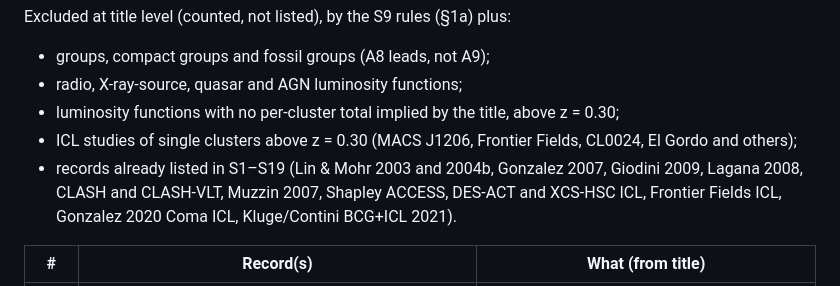
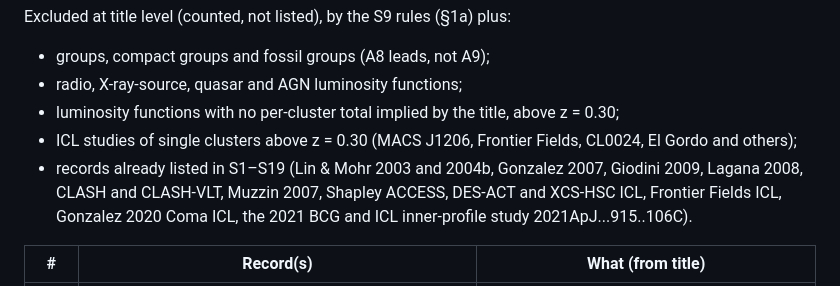
Before and after one commit to extragravitation/atlas, a Markdown page: docs/sources/search-log-S9.md, the part around the change. Drawn GitHub-style.

Commit message:
Search log S9 §3a: correct one excluded-record description
Co-Authored-By: Claude Opus 5.5 <noreply@anthropic.com>
Claude-Session: https://claude.ai/code/session_01Cr1mAmB7kjVMwkBFEBkSon

```diff
--- a/docs/sources/search-log-S9.md
+++ b/docs/sources/search-log-S9.md
@@ -102,7 +102,7 @@ Excluded at title level (counted, not listed), by the S9 rules (§1a) plus:
 - radio, X-ray-source, quasar and AGN luminosity functions;
 - luminosity functions with no per-cluster total implied by the title, above z = 0.30;
 - ICL studies of single clusters above z = 0.30 (MACS J1206, Frontier Fields, CL0024, El Gordo and others);
-- records already listed in S1–S19 (Lin & Mohr 2003 and 2004b, Gonzalez 2007, Giodini 2009, Lagana 2008, CLASH and CLASH-VLT, Muzzin 2007, Shapley ACCESS, DES-ACT and XCS-HSC ICL, Frontier Fields ICL, Gonzalez 2020 Coma ICL, Kluge/Contini BCG+ICL 2021).
+- records already listed in S1–S19 (Lin & Mohr 2003 and 2004b, Gonzalez 2007, Giodini 2009, Lagana 2008, CLASH and CLASH-VLT, Muzzin 2007, Shapley ACCESS, DES-ACT and XCS-HSC ICL, Frontier Fields ICL, Gonzalez 2020 Coma ICL, the 2021 BCG and ICL inner-profile study 2021ApJ...915..106C).
 
 | # | Record(s) | What (from title) |
 |---|---|---|
```
